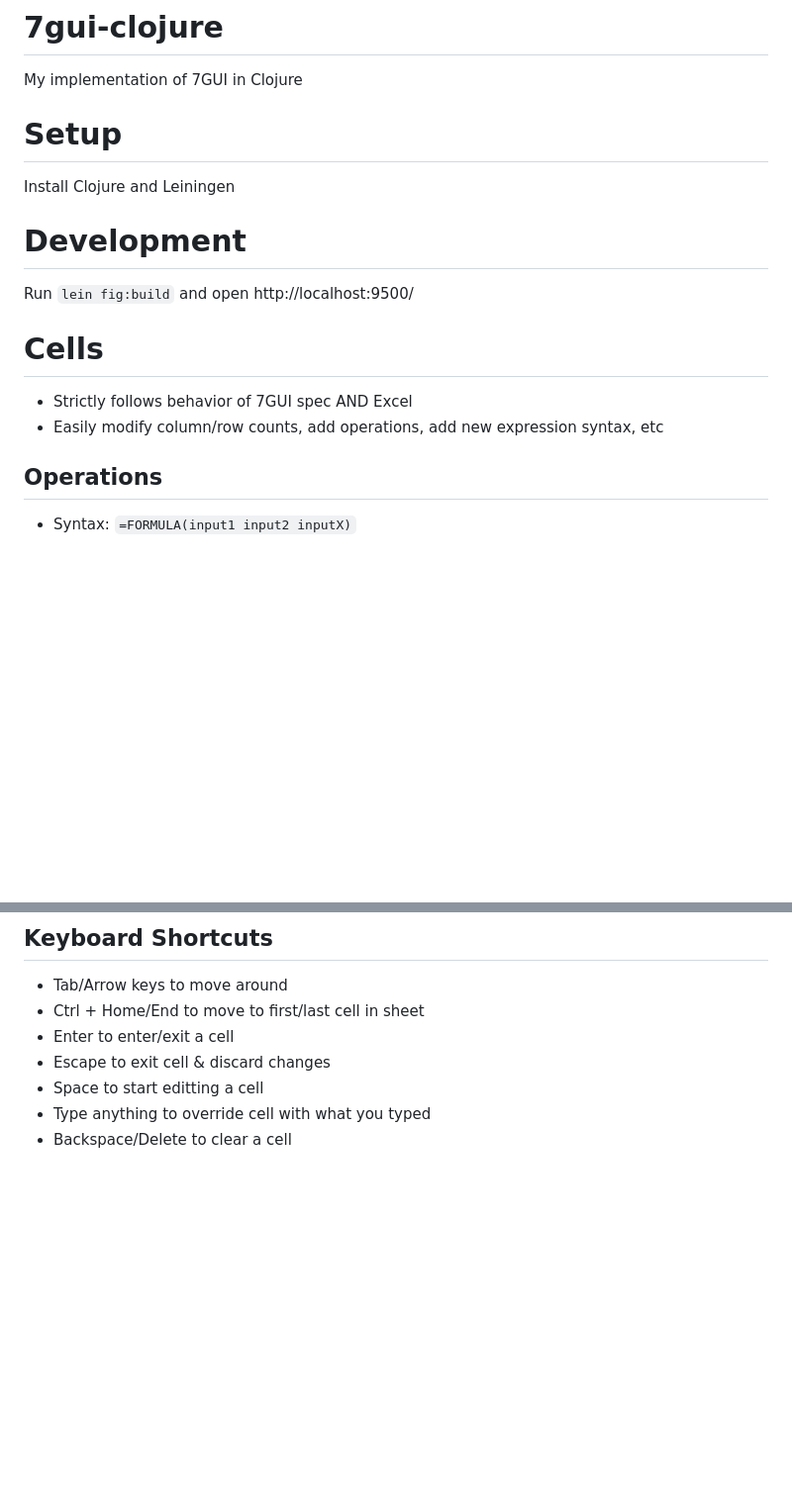
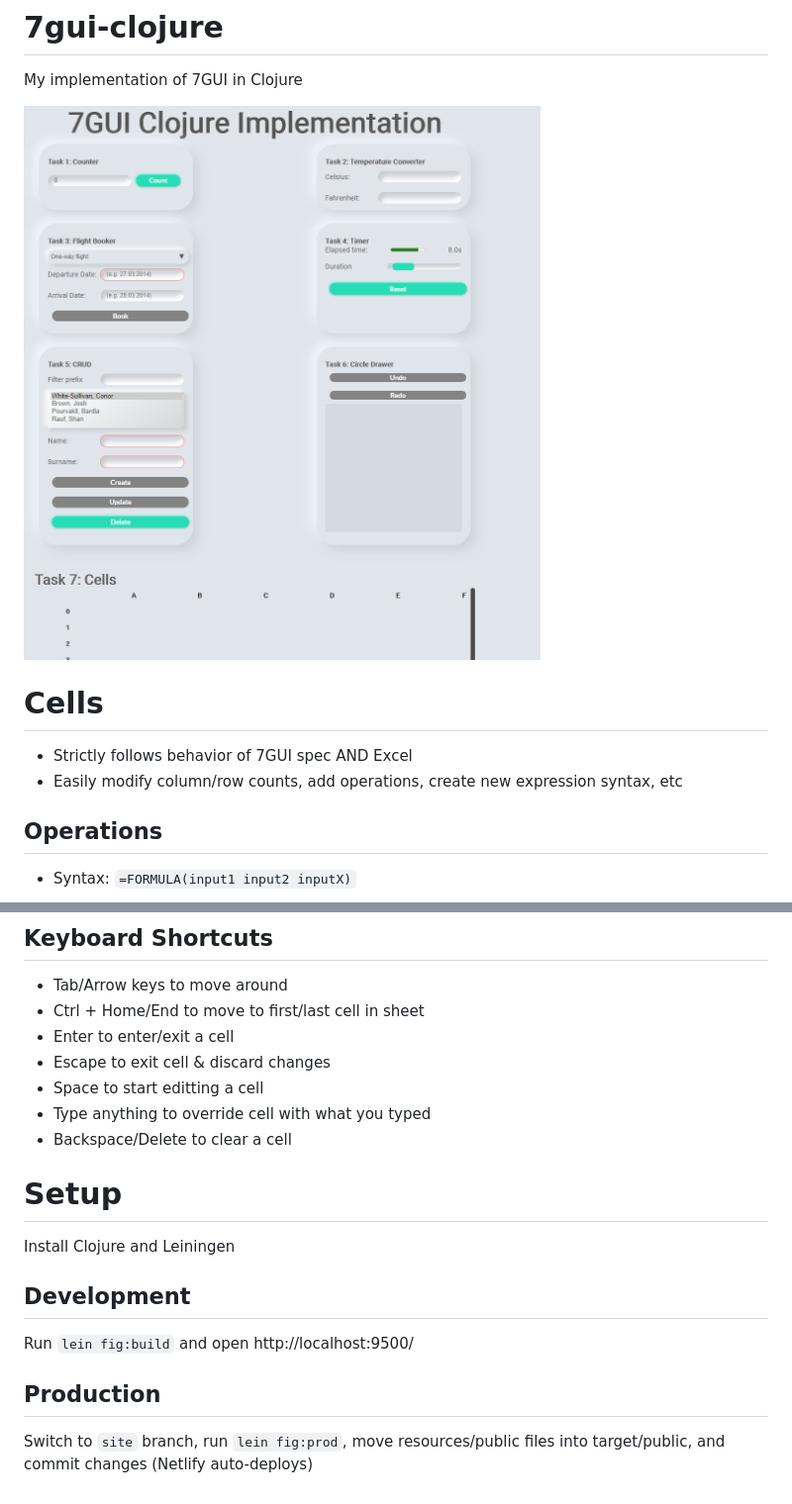
Before and after one commit to shanrauf/7Gui-Clojure, a Markdown page: README.md, 2 parts joined by grey strips. Shown: that part at 99% size. Rendered like a GitHub page; pictures changed too: resources/site-screenshot.png (added); blank space fills up the shorter version.

```diff
--- a/README.md
+++ b/README.md
@@ -2,17 +2,12 @@
 
 My implementation of 7GUI in Clojure
 
-# Setup
-
-Install Clojure and Leiningen
-
-# Development
-Run `lein fig:build` and open http://localhost:9500/
+![Site screenshot](./resources/site-screenshot.png)
 
 # Cells
 
 - Strictly follows behavior of 7GUI spec AND Excel
-- Easily modify column/row counts, add operations, add new expression syntax, etc
+- Easily modify column/row counts, add operations, create new expression syntax, etc
 
 ## Operations
 
@@ -46,3 +41,13 @@ Run `lein fig:build` and open http://localhost:9500/
 - Space to start editting a cell
 - Type anything to override cell with what you typed
 - Backspace/Delete to clear a cell
+
+# Setup
+
+Install Clojure and Leiningen
+
+## Development
+Run `lein fig:build` and open http://localhost:9500/
+
+## Production
+Switch to `site` branch, run `lein fig:prod`,  move resources/public files into target/public, and commit changes (Netlify auto-deploys)
```
